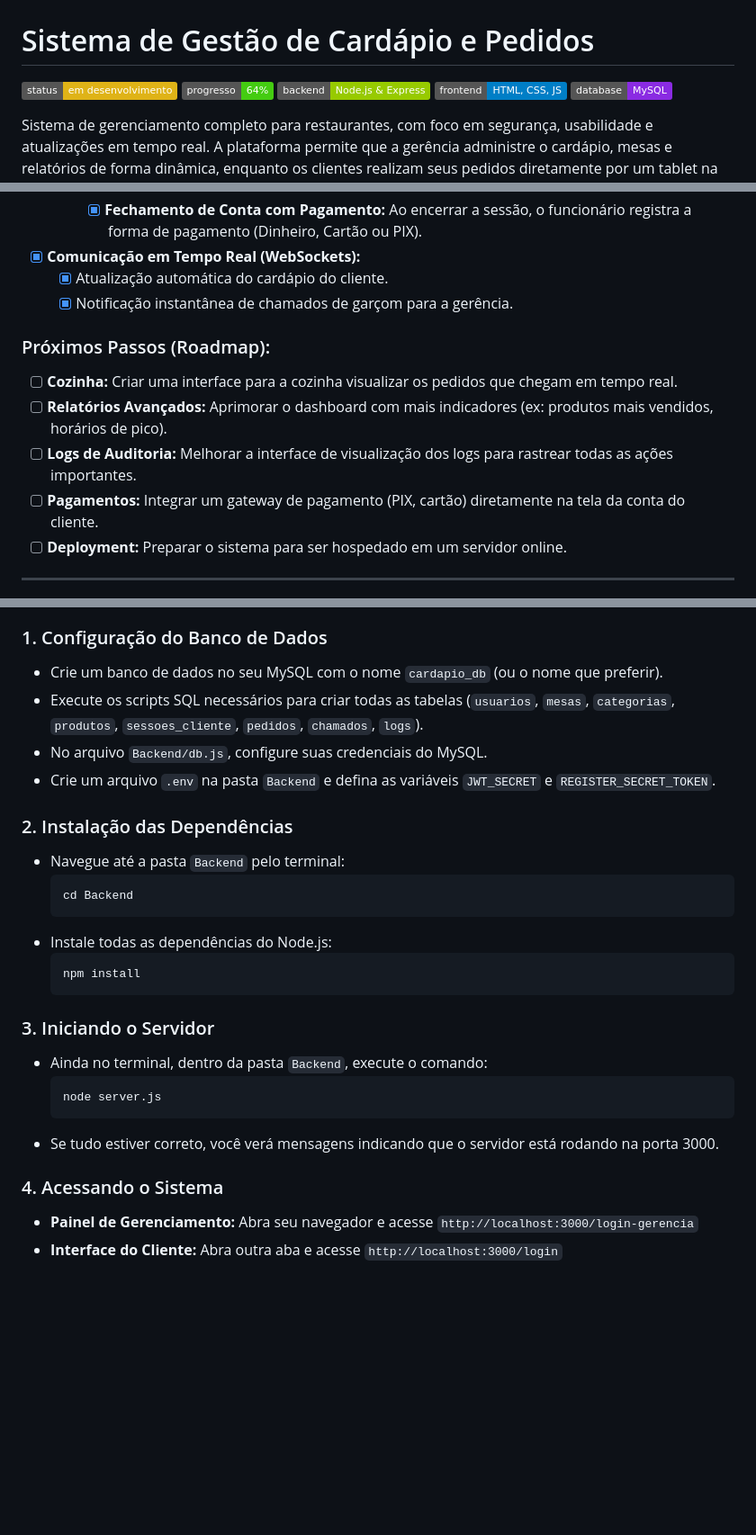
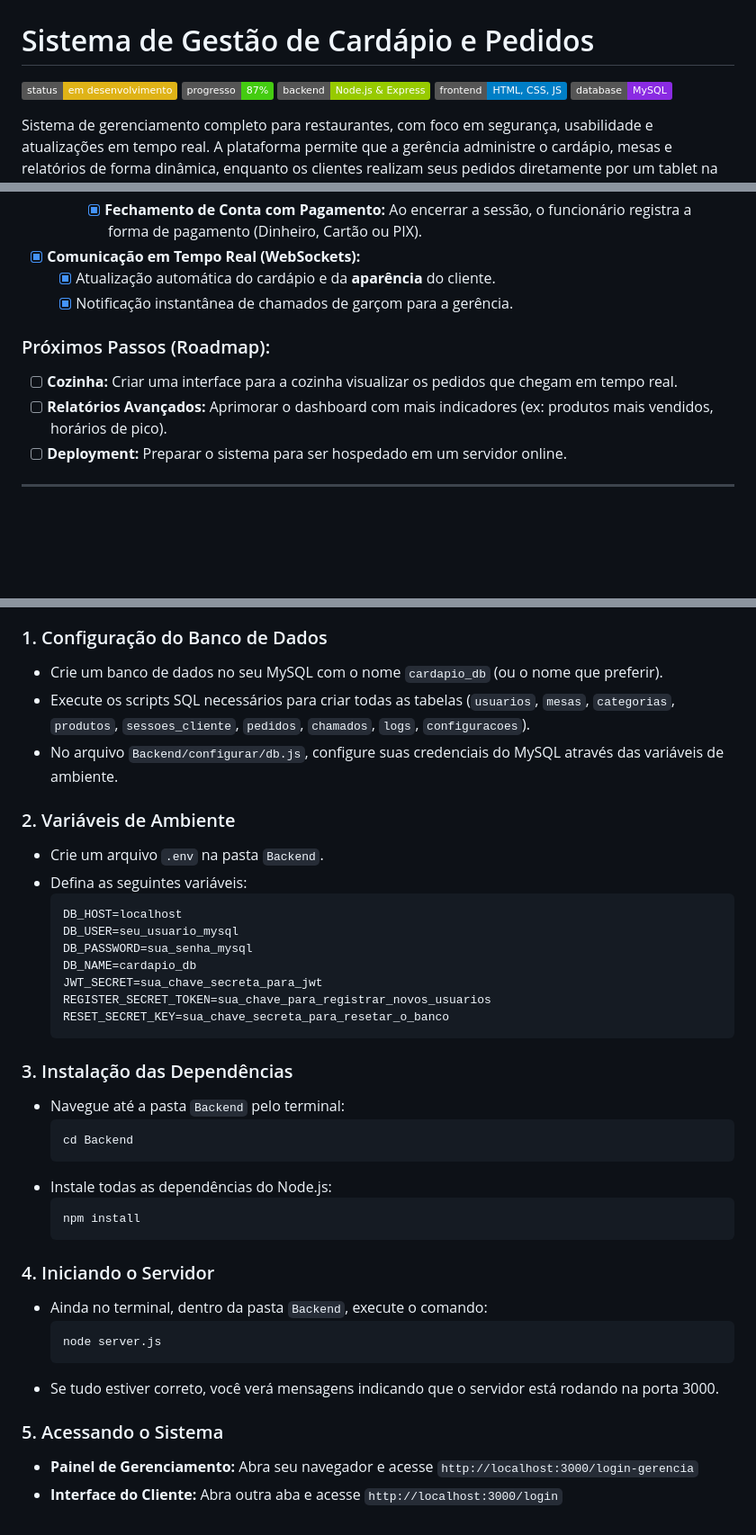
Before and after one commit to Lucasdx7/Sistema, a Markdown page: README.md, 3 parts joined by grey strips. Shown at 90% size. GitHub-like rendering; badges without logos; blank space fills up the shorter version.

Commit message:
Readme atualizado

````diff
--- a/README.md
+++ b/README.md
@@ -1,6 +1,6 @@
 # Sistema de Gestão de Cardápio e Pedidos
 
-![Status do Projeto](https://img.shields.io/badge/status-em%20desenvolvimento-yellow ) ![Progresso](https://img.shields.io/badge/progresso-64%25-brightgreen ) ![Tecnologia](https://img.shields.io/badge/backend-Node.js%20%26%20Express-green ) ![Tecnologia](https://img.shields.io/badge/frontend-HTML,%20CSS,%20JS-blue ) ![Banco de Dados](https://img.shields.io/badge/database-MySQL-blueviolet )
+![Status do Projeto](https://img.shields.io/badge/status-em%20desenvolvimento-yellow ) ![Progresso](https://img.shields.io/badge/progresso-87%25-brightgreen ) ![Tecnologia](https://img.shields.io/badge/backend-Node.js%20%26%20Express-green ) ![Tecnologia](https://img.shields.io/badge/frontend-HTML,%20CSS,%20JS-blue ) ![Banco de Dados](https://img.shields.io/badge/database-MySQL-blueviolet )
 
 Sistema de gerenciamento completo para restaurantes, com foco em segurança, usabilidade e atualizações em tempo real. A plataforma permite que a gerência administre o cardápio, mesas e relatórios de forma dinâmica, enquanto os clientes realizam seus pedidos diretamente por um tablet na mesa.
 
@@ -59,14 +65,12 @@ O projeto está em uma fase madura de desenvolvimento, com o fluxo completo de i
         -   [x] **Chamado de Garçom:** Botão para solicitar atendimento, que notifica todas as telas da gerência em tempo real.
         -   [x] **Fechamento de Conta com Pagamento:** Ao encerrar a sessão, o funcionário registra a forma de pagamento (Dinheiro, Cartão ou PIX).
 -   [x] **Comunicação em Tempo Real (WebSockets):**
-    -   [x] Atualização automática do cardápio do cliente.
+    -   [x] Atualização automática do cardápio e da **aparência** do cliente.
     -   [x] Notificação instantânea de chamados de garçom para a gerência.
 
 ### Próximos Passos (Roadmap):
 -   [ ] **Cozinha:** Criar uma interface para a cozinha visualizar os pedidos que chegam em tempo real.
 -   [ ] **Relatórios Avançados:** Aprimorar o dashboard com mais indicadores (ex: produtos mais vendidos, horários de pico).
--   [ ] **Logs de Auditoria:** Melhorar a interface de visualização dos logs para rastrear todas as ações importantes.
--   [ ] **Pagamentos:** Integrar um gateway de pagamento (PIX, cartão) diretamente na tela da conta do cliente.
 -   [ ] **Deployment:** Preparar o sistema para ser hospedado em um servidor online.
 
 ---
@@ -102,11 +107,23 @@ Para rodar este projeto em sua máquina, siga os passos abaixo.
 
 ### 1. Configuração do Banco de Dados
 -   Crie um banco de dados no seu MySQL com o nome `cardapio_db` (ou o nome que preferir).
--   Execute os scripts SQL necessários para criar todas as tabelas (`usuarios`, `mesas`, `categorias`, `produtos`, `sessoes_cliente`, `pedidos`, `chamados`, `logs`).
--   No arquivo `Backend/db.js`, configure suas credenciais do MySQL.
--   Crie um arquivo `.env` na pasta `Backend` e defina as variáveis `JWT_SECRET` e `REGISTER_SECRET_TOKEN`.
+-   Execute os scripts SQL necessários para criar todas as tabelas (`usuarios`, `mesas`, `categorias`, `produtos`, `sessoes_cliente`, `pedidos`, `chamados`, `logs`, `configuracoes`).
+-   No arquivo `Backend/configurar/db.js`, configure suas credenciais do MySQL através das variáveis de ambiente.
 
-### 2. Instalação das Dependências
+### 2. Variáveis de Ambiente
+-   Crie um arquivo `.env` na pasta `Backend`.
+-   Defina as seguintes variáveis:
+    ```env
+    DB_HOST=localhost
+    DB_USER=seu_usuario_mysql
+    DB_PASSWORD=sua_senha_mysql
+    DB_NAME=cardapio_db
+    JWT_SECRET=sua_chave_secreta_para_jwt
+    REGISTER_SECRET_TOKEN=sua_chave_para_registrar_novos_usuarios
+    RESET_SECRET_KEY=sua_chave_secreta_para_resetar_o_banco
+    ```
+
+### 3. Instalação das Dependências
 -   Navegue até a pasta `Backend` pelo terminal:
     ```bash
     cd Backend
@@ -116,13 +133,13 @@ Para rodar este projeto em sua máquina, siga os passos abaixo.
     npm install
     ```
 
-### 3. Iniciando o Servidor
+### 4. Iniciando o Servidor
 -   Ainda no terminal, dentro da pasta `Backend`, execute o comando:
     ```bash
     node server.js
     ```
 -   Se tudo estiver correto, você verá mensagens indicando que o servidor está rodando na porta 3000.
 
-### 4. Acessando o Sistema
+### 5. Acessando o Sistema
 -   **Painel de Gerenciamento:** Abra seu navegador e acesse `http://localhost:3000/login-gerencia`
 -   **Interface do Cliente:** Abra outra aba e acesse `http://localhost:3000/login`
````
Also changed, not shown: other parts of README.md (+13 -6 lines).
